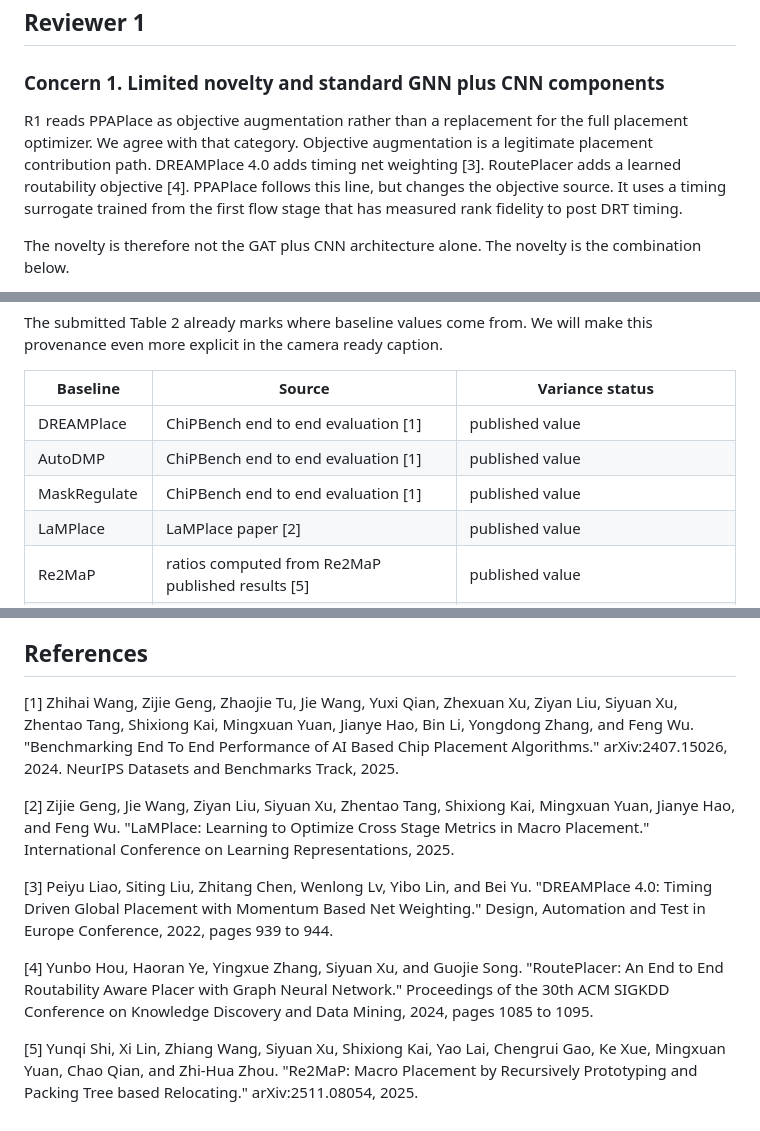
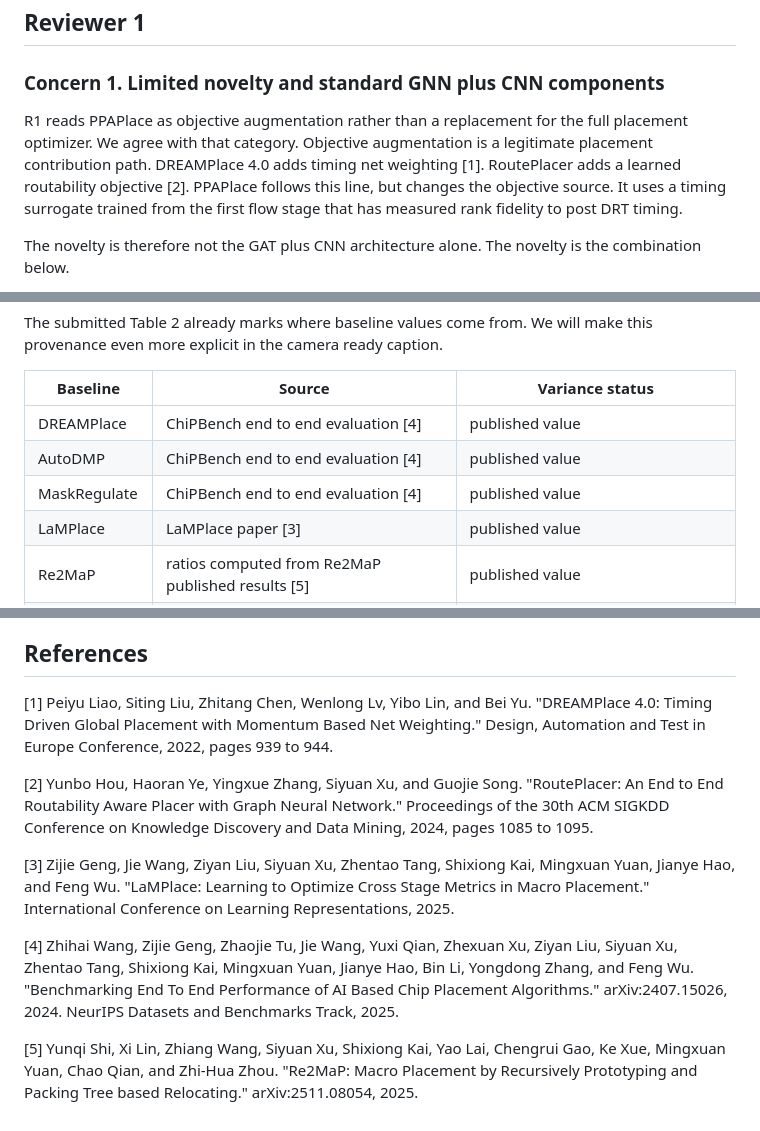
Before and after one commit to ValleyC/ICCAD2026, a Markdown page: rebuttal/Rebuttal_Draft_v1.md, 3 parts joined by grey strips. Drawn GitHub-style.

Commit message:
update the refernece

```diff
--- a/rebuttal/Rebuttal_Draft_v1.md
+++ b/rebuttal/Rebuttal_Draft_v1.md
@@ -38,7 +38,7 @@ We thank all four reviewers for the careful and constructive reading. The review
 
 ### Concern 1. Limited novelty and standard GNN plus CNN components
 
-R1 reads PPAPlace as objective augmentation rather than a replacement for the full placement optimizer. We agree with that category. Objective augmentation is a legitimate placement contribution path. DREAMPlace 4.0 adds timing net weighting [3]. RoutePlacer adds a learned routability objective [4]. PPAPlace follows this line, but changes the objective source. It uses a timing surrogate trained from the first flow stage that has measured rank fidelity to post DRT timing.
+R1 reads PPAPlace as objective augmentation rather than a replacement for the full placement optimizer. We agree with that category. Objective augmentation is a legitimate placement contribution path. DREAMPlace 4.0 adds timing net weighting [1]. RoutePlacer adds a learned routability objective [2]. PPAPlace follows this line, but changes the objective source. It uses a timing surrogate trained from the first flow stage that has measured rank fidelity to post DRT timing.
 
 The novelty is therefore not the GAT plus CNN architecture alone. The novelty is the combination below.
 
@@ -440,22 +440,22 @@ The submitted Table 2 already marks where baseline values come from. We will mak
 <tbody>
 <tr>
 <td>DREAMPlace</td>
-<td>ChiPBench end to end evaluation [1]</td>
+<td>ChiPBench end to end evaluation [4]</td>
 <td>published value</td>
 </tr>
 <tr>
 <td>AutoDMP</td>
-<td>ChiPBench end to end evaluation [1]</td>
+<td>ChiPBench end to end evaluation [4]</td>
 <td>published value</td>
 </tr>
 <tr>
 <td>MaskRegulate</td>
-<td>ChiPBench end to end evaluation [1]</td>
+<td>ChiPBench end to end evaluation [4]</td>
 <td>published value</td>
 </tr>
 <tr>
 <td>LaMPlace</td>
-<td>LaMPlace paper [2]</td>
+<td>LaMPlace paper [3]</td>
 <td>published value</td>
 </tr>
 <tr>
@@ -500,12 +500,12 @@ We will reflect these clarifications in the camera ready manuscript while keepin
 
 ## References
 
-[1] Zhihai Wang, Zijie Geng, Zhaojie Tu, Jie Wang, Yuxi Qian, Zhexuan Xu, Ziyan Liu, Siyuan Xu, Zhentao Tang, Shixiong Kai, Mingxuan Yuan, Jianye Hao, Bin Li, Yongdong Zhang, and Feng Wu. "Benchmarking End To End Performance of AI Based Chip Placement Algorithms." arXiv:2407.15026, 2024. NeurIPS Datasets and Benchmarks Track, 2025.
+[1] Peiyu Liao, Siting Liu, Zhitang Chen, Wenlong Lv, Yibo Lin, and Bei Yu. "DREAMPlace 4.0: Timing Driven Global Placement with Momentum Based Net Weighting." Design, Automation and Test in Europe Conference, 2022, pages 939 to 944.
 
-[2] Zijie Geng, Jie Wang, Ziyan Liu, Siyuan Xu, Zhentao Tang, Shixiong Kai, Mingxuan Yuan, Jianye Hao, and Feng Wu. "LaMPlace: Learning to Optimize Cross Stage Metrics in Macro Placement." International Conference on Learning Representations, 2025.
+[2] Yunbo Hou, Haoran Ye, Yingxue Zhang, Siyuan Xu, and Guojie Song. "RoutePlacer: An End to End Routability Aware Placer with Graph Neural Network." Proceedings of the 30th ACM SIGKDD Conference on Knowledge Discovery and Data Mining, 2024, pages 1085 to 1095.
 
-[3] Peiyu Liao, Siting Liu, Zhitang Chen, Wenlong Lv, Yibo Lin, and Bei Yu. "DREAMPlace 4.0: Timing Driven Global Placement with Momentum Based Net Weighting." Design, Automation and Test in Europe Conference, 2022, pages 939 to 944.
+[3] Zijie Geng, Jie Wang, Ziyan Liu, Siyuan Xu, Zhentao Tang, Shixiong Kai, Mingxuan Yuan, Jianye Hao, and Feng Wu. "LaMPlace: Learning to Optimize Cross Stage Metrics in Macro Placement." International Conference on Learning Representations, 2025.
 
-[4] Yunbo Hou, Haoran Ye, Yingxue Zhang, Siyuan Xu, and Guojie Song. "RoutePlacer: An End to End Routability Aware Placer with Graph Neural Network." Proceedings of the 30th ACM SIGKDD Conference on Knowledge Discovery and Data Mining, 2024, pages 1085 to 1095.
+[4] Zhihai Wang, Zijie Geng, Zhaojie Tu, Jie Wang, Yuxi Qian, Zhexuan Xu, Ziyan Liu, Siyuan Xu, Zhentao Tang, Shixiong Kai, Mingxuan Yuan, Jianye Hao, Bin Li, Yongdong Zhang, and Feng Wu. "Benchmarking End To End Performance of AI Based Chip Placement Algorithms." arXiv:2407.15026, 2024. NeurIPS Datasets and Benchmarks Track, 2025.
 
 [5] Yunqi Shi, Xi Lin, Zhiang Wang, Siyuan Xu, Shixiong Kai, Yao Lai, Chengrui Gao, Ke Xue, Mingxuan Yuan, Chao Qian, and Zhi-Hua Zhou. "Re2MaP: Macro Placement by Recursively Prototyping and Packing Tree based Relocating." arXiv:2511.08054, 2025.
```
Also changed, not shown: other parts of rebuttal/Rebuttal_Draft_v1.md (+2 -2 lines).
